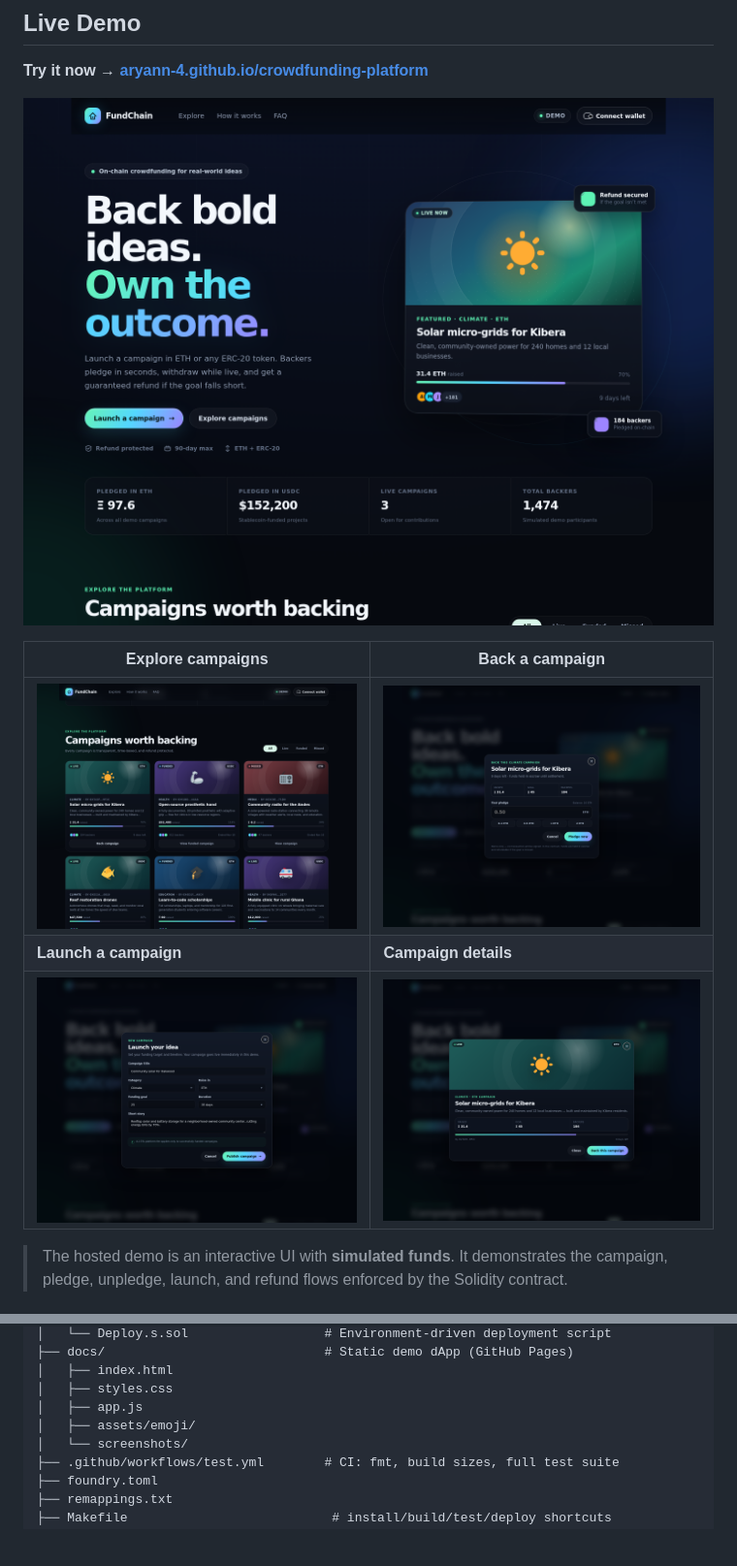
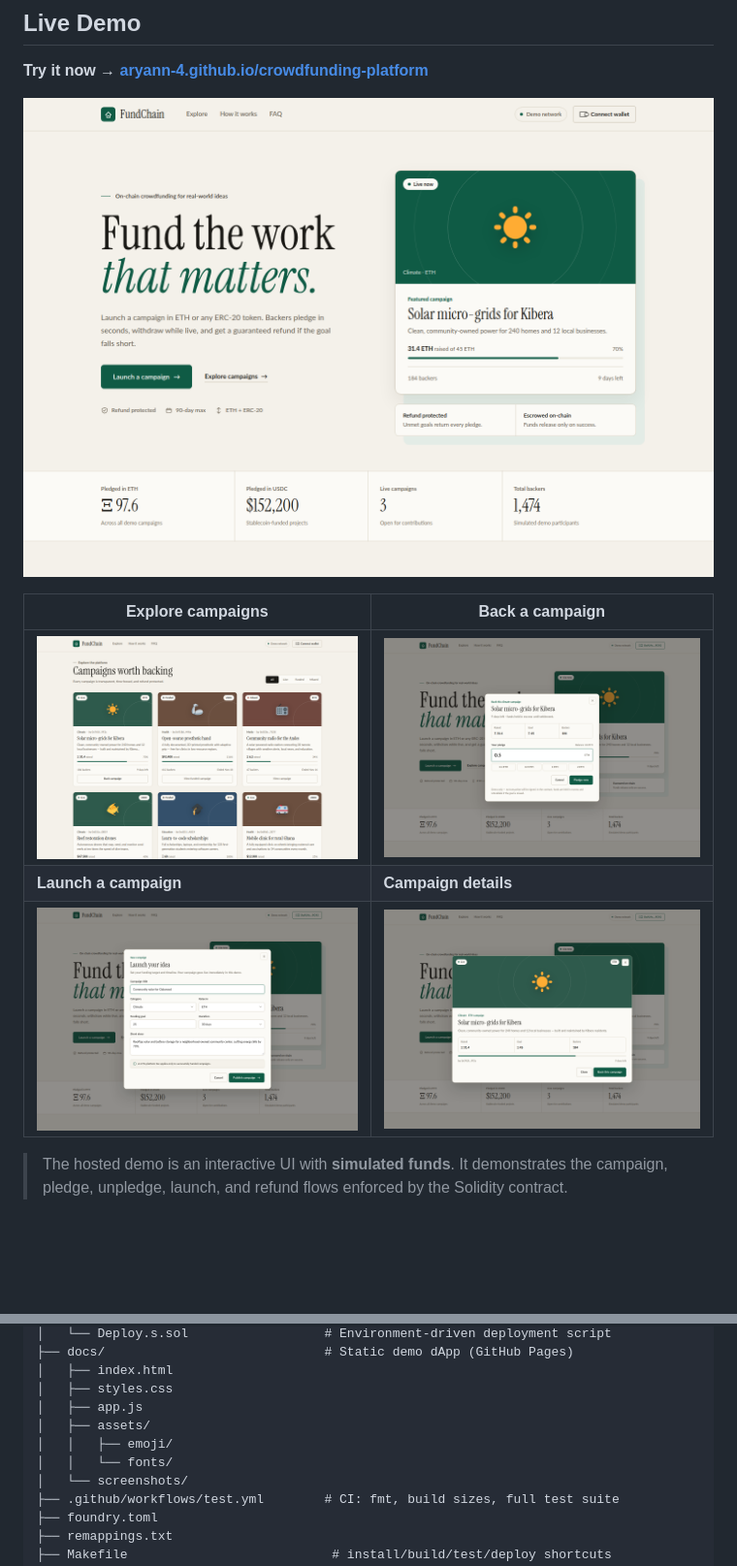
Before and after one commit to Aryann-4/crowdfunding-platform, a Markdown page: README.md, 2 parts joined by grey strips. Shown at 97% size. Drawn GitHub-style; pictures changed too: docs/screenshots/campaigns.png, docs/screenshots/detail.png, docs/screenshots/launch.png; blank space fills up the shorter version.

Commit message:
Redesign demo UI with an editorial paper-and-ink system

```diff
--- a/README.md
+++ b/README.md
@@ -41,7 +41,9 @@ crowdfunding-platform/
 │   ├── index.html
 │   ├── styles.css
 │   ├── app.js
-│   ├── assets/emoji/
+│   ├── assets/
+│   │   ├── emoji/
+│   │   └── fonts/
 │   └── screenshots/
 ├── .github/workflows/test.yml        # CI: fmt, build sizes, full test suite
 ├── foundry.toml
```
Also changed, not shown: 5 other files.
